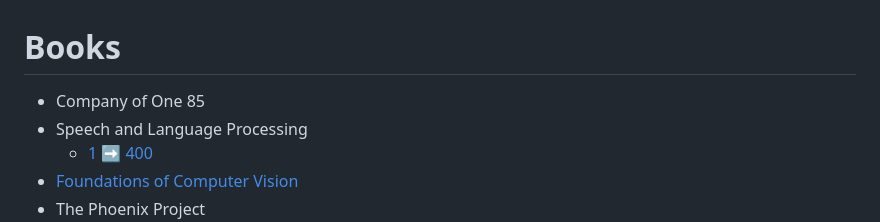
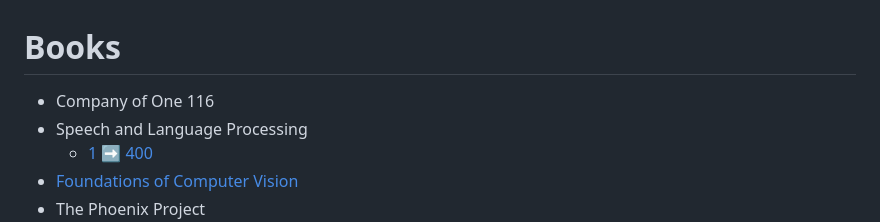
Before and after one commit to my-crazy-lab/knowledge-based, a Markdown page: README.md, the part around the change. GitHub-like rendering.

Commit message:
learning: 2 7 25

```diff
--- a/README.md
+++ b/README.md
@@ -1,6 +1,6 @@
 # Books
 
-- Company of One 85
+- Company of One 116
 - Speech and Language Processing
     - [1 :arrow_right: 400](./1.0.0/x7r2ri.md)
 - [Foundations of Computer Vision](https://visionbook.mit.edu/)
```
